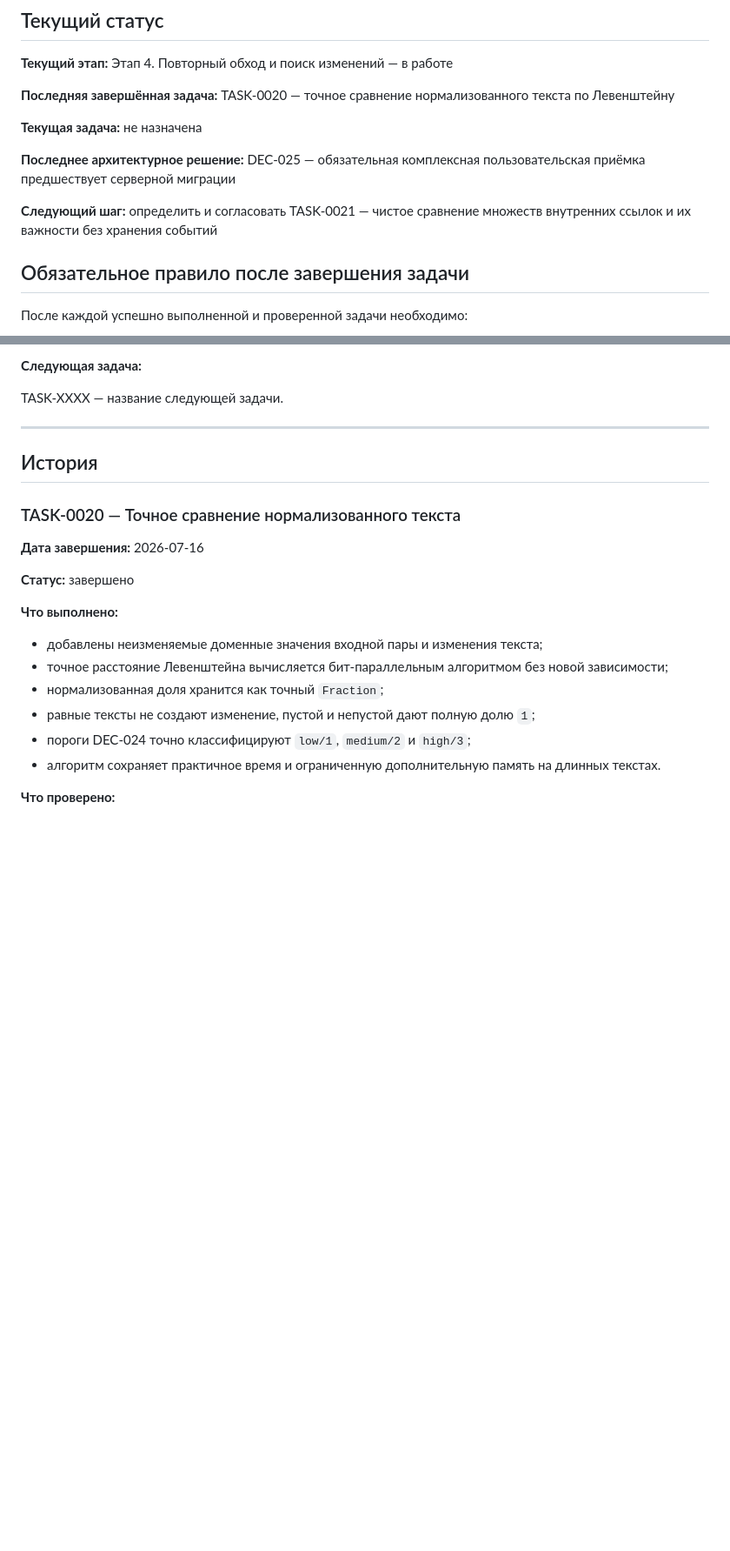
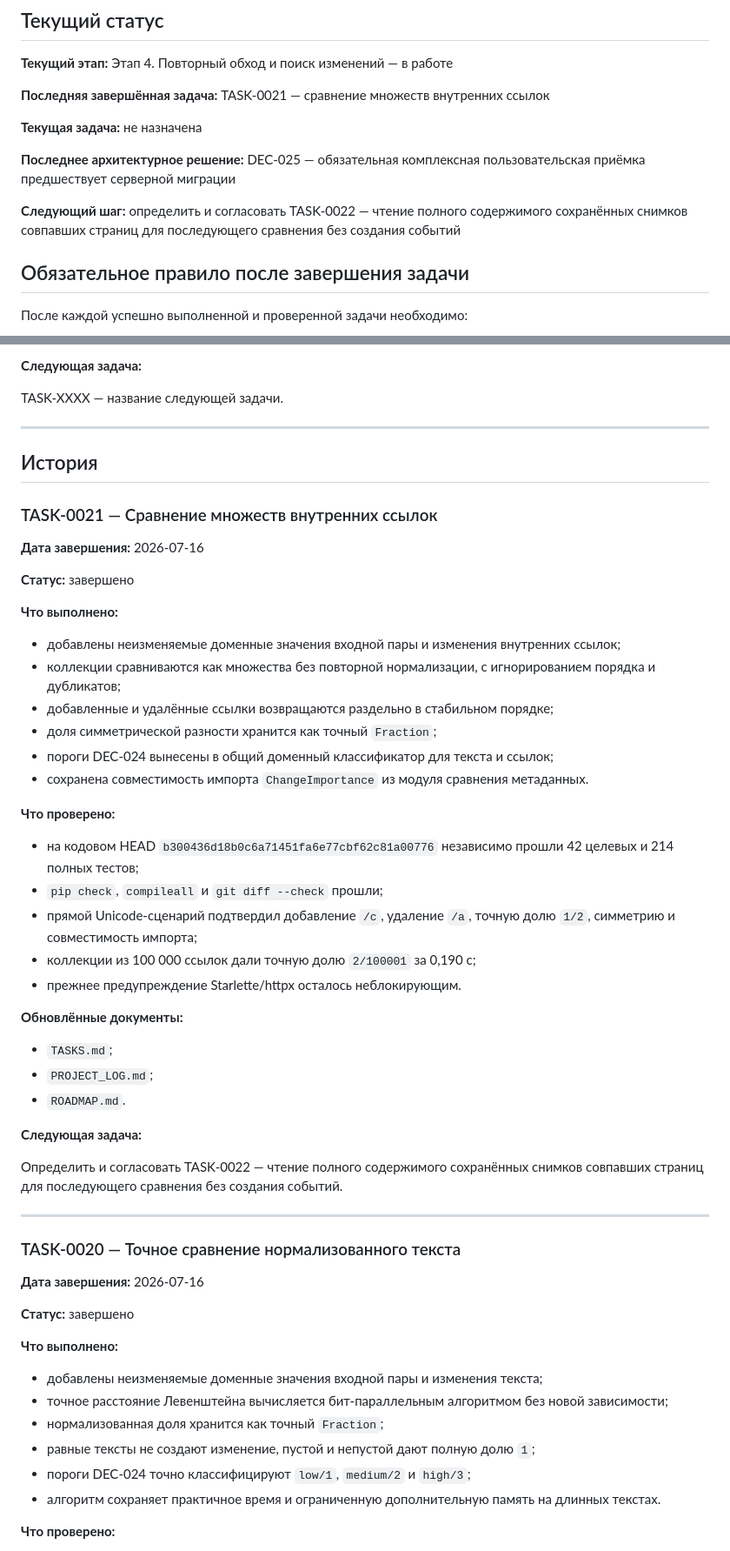
Before and after one commit to Jenechek/Marketing-Intelligence-Architect, a Markdown page: PROJECT_LOG.md, 2 parts joined by grey strips. Shown at 87% size. GitHub-like rendering; blank space fills up the shorter version.

Commit message:
docs: обновить журнал TASK-0021

```diff
--- a/PROJECT_LOG.md
+++ b/PROJECT_LOG.md
@@ -14,13 +14,13 @@
 
 **Текущий этап:** Этап 4. Повторный обход и поиск изменений — в работе
 
-**Последняя завершённая задача:** TASK-0020 — точное сравнение нормализованного текста по Левенштейну
+**Последняя завершённая задача:** TASK-0021 — сравнение множеств внутренних ссылок
 
 **Текущая задача:** не назначена
 
 **Последнее архитектурное решение:** DEC-025 — обязательная комплексная пользовательская приёмка предшествует серверной миграции
 
-**Следующий шаг:** определить и согласовать TASK-0021 — чистое сравнение множеств внутренних ссылок и их важности без хранения событий
+**Следующий шаг:** определить и согласовать TASK-0022 — чтение полного содержимого сохранённых снимков совпавших страниц для последующего сравнения без создания событий
 
 ## Обязательное правило после завершения задачи
 
@@ -78,6 +78,41 @@ TASK-XXXX — название следующей задачи.
 ---
 
 ## История
+
+### TASK-0021 — Сравнение множеств внутренних ссылок
+
+**Дата завершения:** 2026-07-16
+
+**Статус:** завершено
+
+**Что выполнено:**
+
+- добавлены неизменяемые доменные значения входной пары и изменения внутренних ссылок;
+- коллекции сравниваются как множества без повторной нормализации, с игнорированием порядка и дубликатов;
+- добавленные и удалённые ссылки возвращаются раздельно в стабильном порядке;
+- доля симметрической разности хранится как точный `Fraction`;
+- пороги DEC-024 вынесены в общий доменный классификатор для текста и ссылок;
+- сохранена совместимость импорта `ChangeImportance` из модуля сравнения метаданных.
+
+**Что проверено:**
+
+- на кодовом HEAD `b300436d18b0c6a71451fa6e77cbf62c81a00776` независимо прошли 42 целевых и 214 полных тестов;
+- `pip check`, `compileall` и `git diff --check` прошли;
+- прямой Unicode-сценарий подтвердил добавление `/c`, удаление `/a`, точную долю `1/2`, симметрию и совместимость импорта;
+- коллекции из 100 000 ссылок дали точную долю `2/100001` за 0,190 с;
+- прежнее предупреждение Starlette/httpx осталось неблокирующим.
+
+**Обновлённые документы:**
+
+- `TASKS.md`;
+- `PROJECT_LOG.md`;
+- `ROADMAP.md`.
+
+**Следующая задача:**
+
+Определить и согласовать TASK-0022 — чтение полного содержимого сохранённых снимков совпавших страниц для последующего сравнения без создания событий.
+
+---
 
 ### TASK-0020 — Точное сравнение нормализованного текста
 
```
